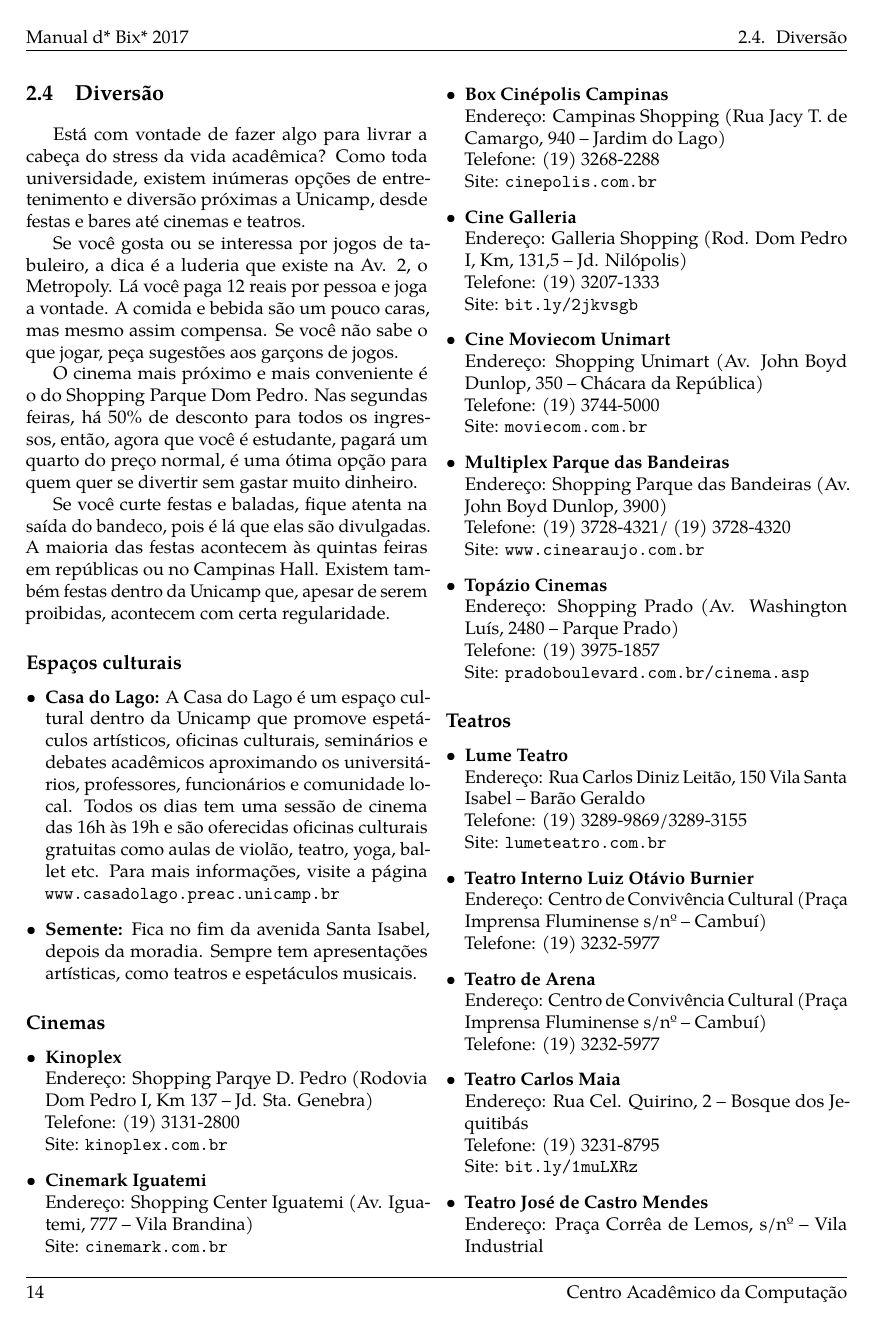
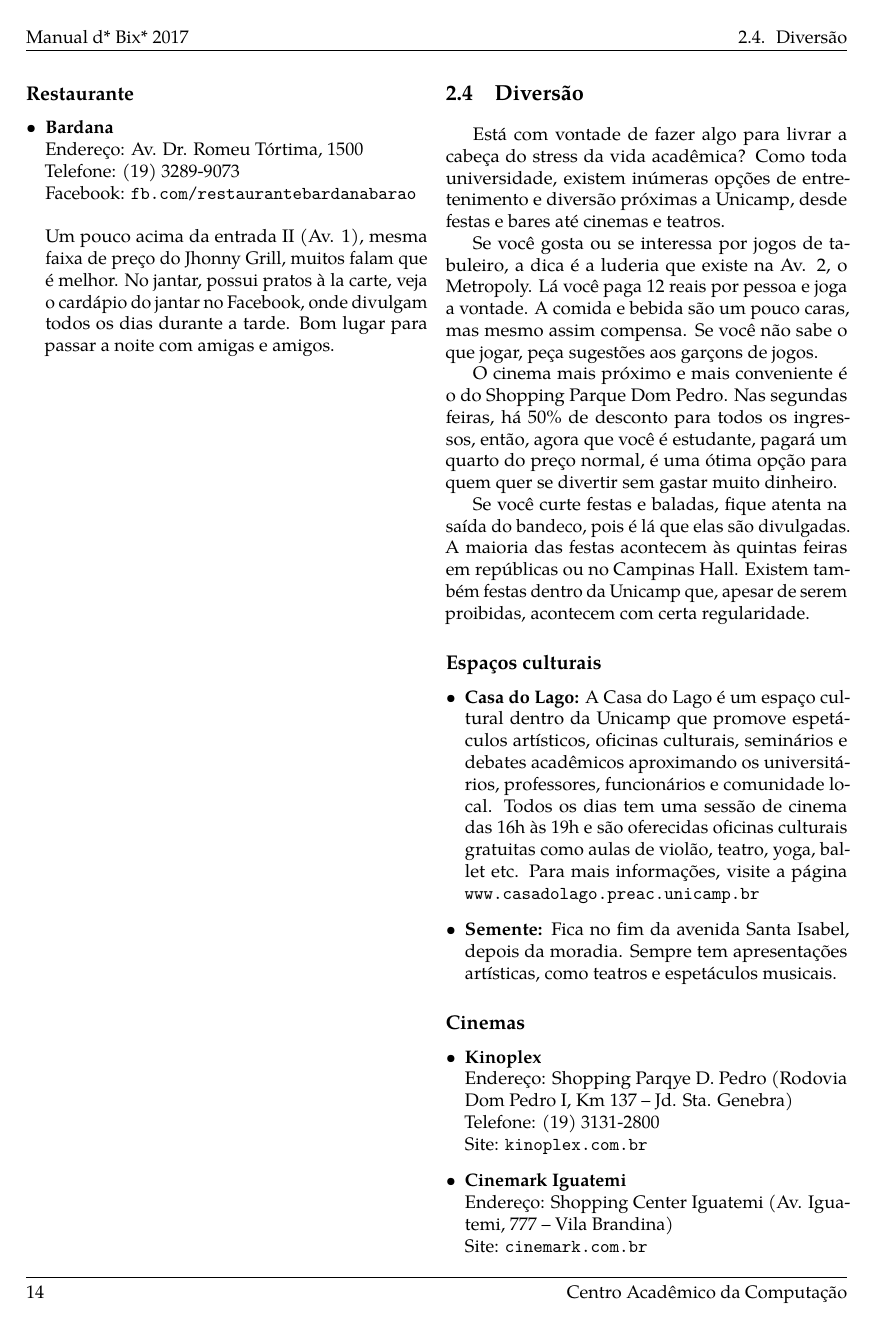
Before and after one commit to cacounicamp/Manual-do-Bixo, a LaTeX book (manual_do_bixo.tex, which reads 02-barao/comida.tex): page 24 of 69. Compiled offline with pdfLaTeX.

Commit message:
Continuando edição da seção "Comidas"

```diff
--- a/02-barao/comida.tex
+++ b/02-barao/comida.tex
@@ -318,0 +321,13 @@ estabelecimento:
+\subsection{Restaurante}
+
+\begin{itemize}
+\item \textbf{Bardana}
+  \\Endereço: Av. Dr. Romeu Tórtima, 1500
+  \\Telefone: (19) 3289-9073
+  \\Facebook: \url{fb.com/restaurantebardanabarao}
+  \\
+  \\Um pouco acima da entrada II (Av. 1), mesma faixa de preço do Jhonny Grill,
+  muitos falam que é melhor. No jantar, possui pratos à la carte, veja o
+  cardápio do jantar no Facebook, onde divulgam todos os dias durante a tarde.
+  Bom lugar para passar a noite com amigas e amigos.
+\end{itemize}
```
Also changed, not shown: backup.tex (+0 -7 lines), 02-barao/comida.tex (10 more changed lines).
